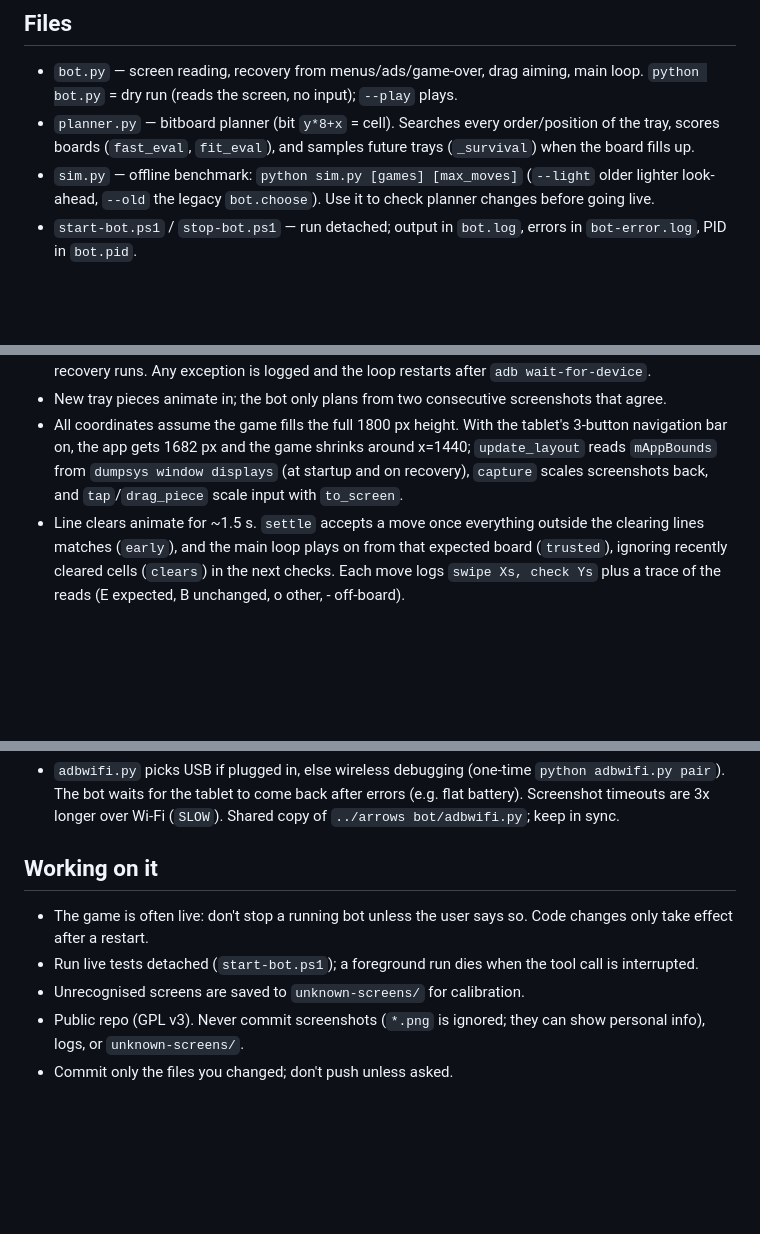
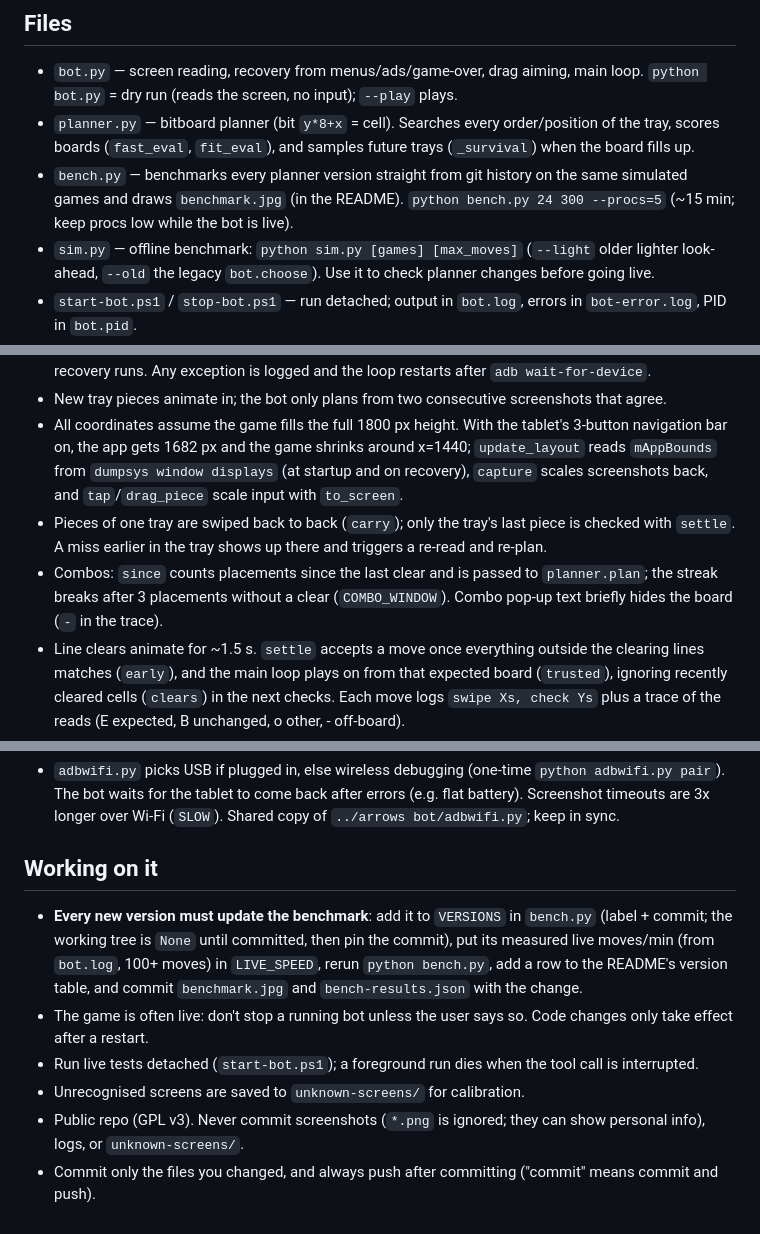
Before and after one commit to TerminalDev-1/blockblast-bot, a Markdown page: CLAUDE.md, 3 parts joined by grey strips. Drawn GitHub-style; blank space fills up the shorter version.

```diff
--- a/CLAUDE.md
+++ b/CLAUDE.md
@@ -5,6 +5,7 @@ Plays Block Blast (Classic) on a USB-connected Android tablet (2880x1800 landsca
 ## Files
 - `bot.py` — screen reading, recovery from menus/ads/game-over, drag aiming, main loop. `python bot.py` = dry run (reads the screen, no input); `--play` plays.
 - `planner.py` — bitboard planner (bit `y*8+x` = cell). Searches every order/position of the tray, scores boards (`fast_eval`, `fit_eval`), and samples future trays (`_survival`) when the board fills up.
+- `bench.py` — benchmarks every planner version straight from git history on the same simulated games and draws `benchmark.jpg` (in the README). `python bench.py 24 300 --procs=5` (~15 min; keep procs low while the bot is live).
 - `sim.py` — offline benchmark: `python sim.py [games] [max_moves]` (`--light` older lighter look-ahead, `--old` the legacy `bot.choose`). Use it to check planner changes before going live.
 - `start-bot.ps1` / `stop-bot.ps1` — run detached; output in `bot.log`, errors in `bot-error.log`, PID in `bot.pid`.
 
@@ -16,6 +17,8 @@ Plays Block Blast (Classic) on a USB-connected Android tablet (2880x1800 landsca
 - If "no legal moves" lasts 30 s without a result screen, the screen is misread: it is saved and normal recovery runs. Any exception is logged and the loop restarts after `adb wait-for-device`.
 - New tray pieces animate in; the bot only plans from two consecutive screenshots that agree.
 - All coordinates assume the game fills the full 1800 px height. With the tablet's 3-button navigation bar on, the app gets 1682 px and the game shrinks around x=1440; `update_layout` reads `mAppBounds` from `dumpsys window displays` (at startup and on recovery), `capture` scales screenshots back, and `tap`/`drag_piece` scale input with `to_screen`.
+- Pieces of one tray are swiped back to back (`carry`); only the tray's last piece is checked with `settle`. A miss earlier in the tray shows up there and triggers a re-read and re-plan.
+- Combos: `since` counts placements since the last clear and is passed to `planner.plan`; the streak breaks after 3 placements without a clear (`COMBO_WINDOW`). Combo pop-up text briefly hides the board (`-` in the trace).
 - Line clears animate for ~1.5 s. `settle` accepts a move once everything outside the clearing lines matches (`early`), and the main loop plays on from that expected board (`trusted`), ignoring recently cleared cells (`clears`) in the next checks. Each move logs `swipe Xs, check Ys` plus a trace of the reads (E expected, B unchanged, o other, - off-board).
 - Fast capture: `screencap | gzip -1` raw (≈0.35 s) with PNG fallback (≈0.75 s). screencap occasionally hangs on the tablet; each attempt has a 4–6 s timeout (the process is killed) and is retried, so a hang costs seconds, not the old 27 s freeze.
 
@@ -23,8 +26,9 @@ Plays Block Blast (Classic) on a USB-connected Android tablet (2880x1800 landsca
 - `adbwifi.py` picks USB if plugged in, else wireless debugging (one-time `python adbwifi.py pair`). The bot waits for the tablet to come back after errors (e.g. flat battery). Screenshot timeouts are 3x longer over Wi-Fi (`SLOW`). Shared copy of `../arrows bot/adbwifi.py`; keep in sync.
 
 ## Working on it
+- **Every new version must update the benchmark**: add it to `VERSIONS` in `bench.py` (label + commit; the working tree is `None` until committed, then pin the commit), put its measured live moves/min (from `bot.log`, 100+ moves) in `LIVE_SPEED`, rerun `python bench.py`, add a row to the README's version table, and commit `benchmark.jpg` and `bench-results.json` with the change.
 - The game is often live: don't stop a running bot unless the user says so. Code changes only take effect after a restart.
 - Run live tests detached (`start-bot.ps1`); a foreground run dies when the tool call is interrupted.
 - Unrecognised screens are saved to `unknown-screens/` for calibration.
 - Public repo (GPL v3). Never commit screenshots (`*.png` is ignored; they can show personal info), logs, or `unknown-screens/`.
-- Commit only the files you changed; don't push unless asked.
+- Commit only the files you changed, and always push after committing ("commit" means commit and push).
```
Also changed, not shown: README.md (+18 -3 lines), benchmark.jpg (added), 4 other files.
